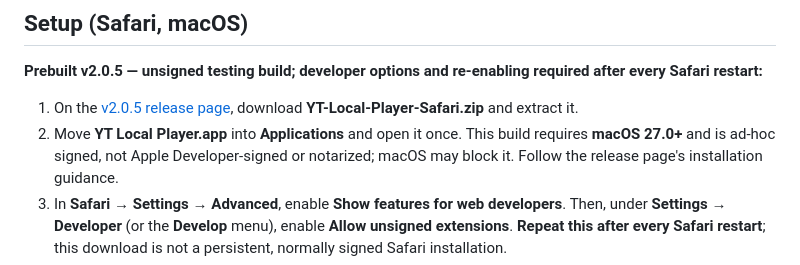
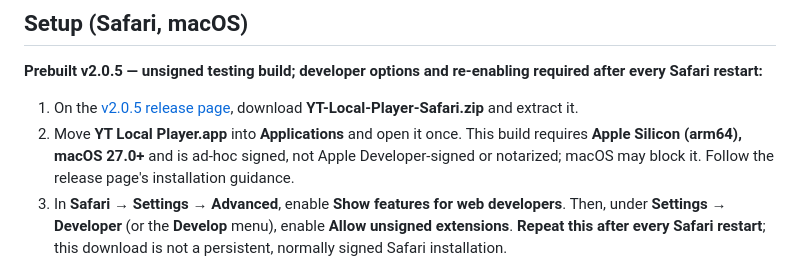
Before and after one commit to mindingulove/yt-local-player, a Markdown page: README.md, the part around the change. Drawn GitHub-style.

Commit message:
Specify Apple Silicon requirement for the Safari download

```diff
--- a/README.md
+++ b/README.md
@@ -109,7 +109,7 @@ All of these can be switched on or off in the toolbar popup.
 1. On the [v2.0.5 release page](https://github.com/mindingulove/yt-local-player/releases/tag/v2.0.5),
    download **YT-Local-Player-Safari.zip** and extract it.
 2. Move **YT Local Player.app** into **Applications** and open it once. This build requires
-   **macOS 27.0+** and is ad-hoc signed, not Apple Developer-signed or notarized; macOS may
+   **Apple Silicon (arm64), macOS 27.0+** and is ad-hoc signed, not Apple Developer-signed or notarized; macOS may
    block it. Follow the release page's installation guidance.
 3. In **Safari → Settings → Advanced**, enable **Show features for web developers**.
    Then, under **Settings → Developer** (or the **Develop** menu), enable **Allow unsigned
```
